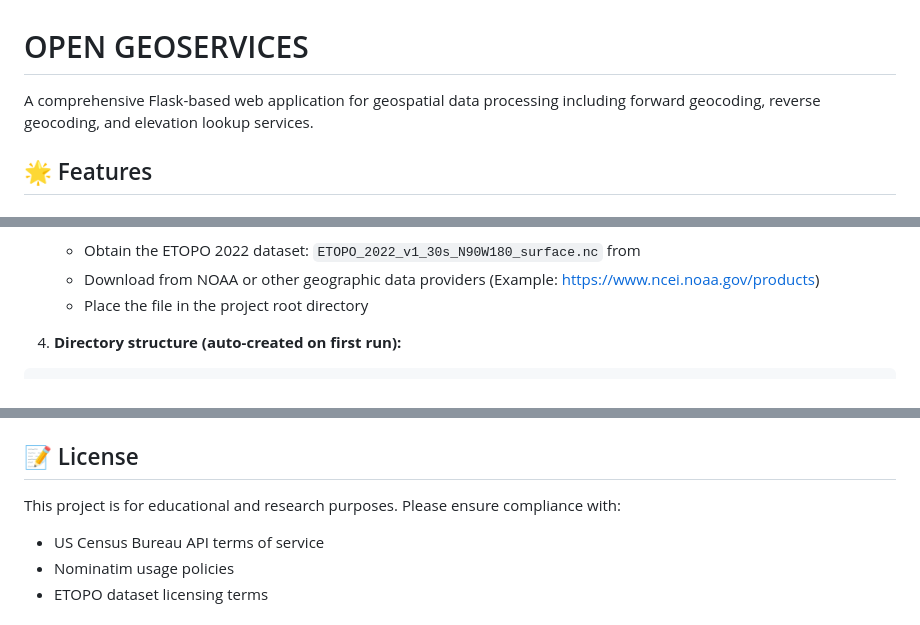
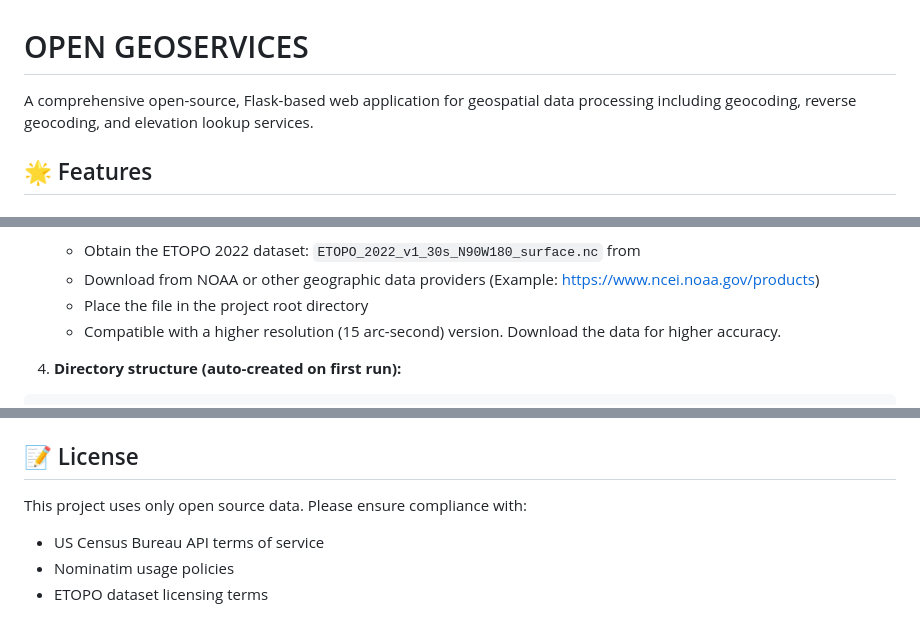
Before and after one commit to VDB11/Open-GeoServices, a Markdown page: README.md, 3 parts joined by grey strips. Drawn GitHub-style.

Commit message:
Comprehensive document about the project

````diff
--- a/README.md
+++ b/README.md
@@ -1,6 +1,6 @@
 # OPEN GEOSERVICES
 
-A comprehensive Flask-based web application for geospatial data processing including forward geocoding, reverse geocoding, and elevation lookup services.
+A comprehensive open-source, Flask-based web application for geospatial data processing including geocoding, reverse geocoding, and elevation lookup services.
 
 ## 🌟 Features
 
@@ -57,6 +57,7 @@ pip install -r requirements.txt
    - Obtain the ETOPO 2022 dataset: `ETOPO_2022_v1_30s_N90W180_surface.nc` from
    - Download from NOAA or other geographic data providers (Example: https://www.ncei.noaa.gov/products)
    - Place the file in the project root directory
+   - Compatible with a higher resolution (15 arc-second) version. Download the data for higher accuracy.
 
 4. **Directory structure (auto-created on first run):**
 ```
@@ -132,7 +133,7 @@ Check `geo_logs/` directory for detailed error logs and processing history
 
 ## 📝 License
 
-This project is for educational and research purposes. Please ensure compliance with:
+This project uses only open source data. Please ensure compliance with:
 - US Census Bureau API terms of service
 - Nominatim usage policies
 - ETOPO dataset licensing terms
````
